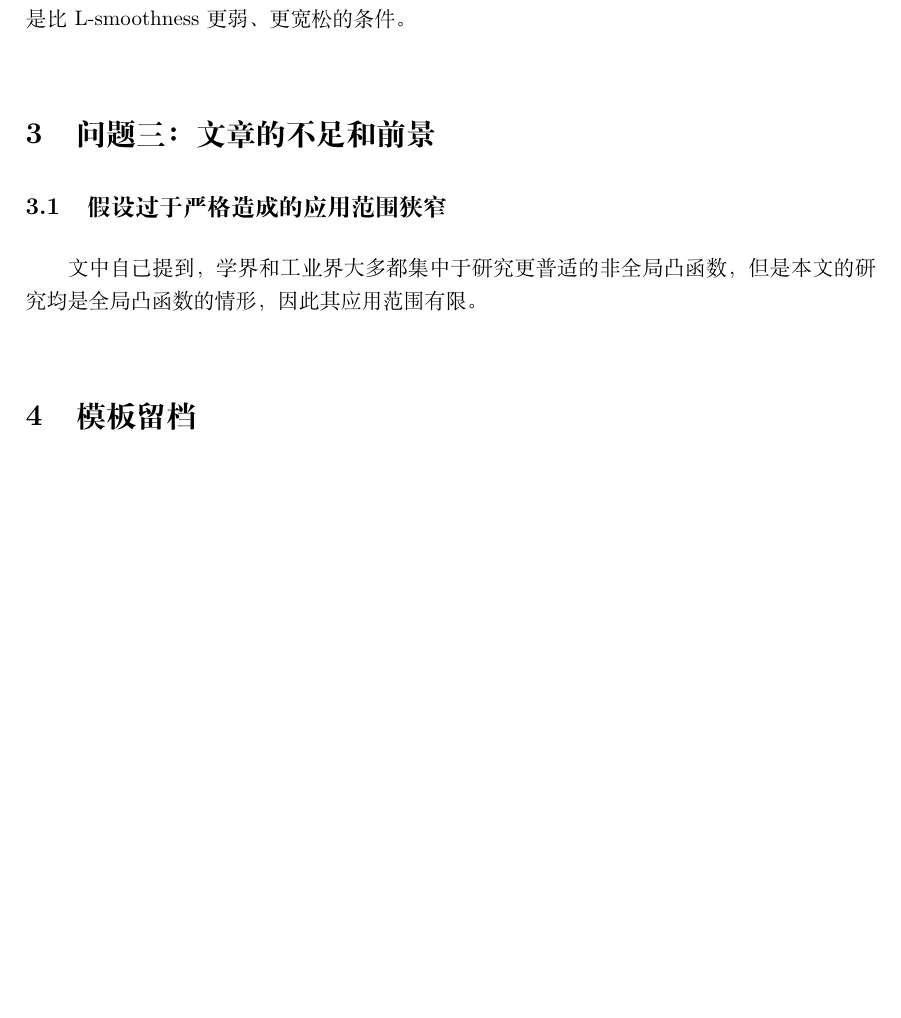
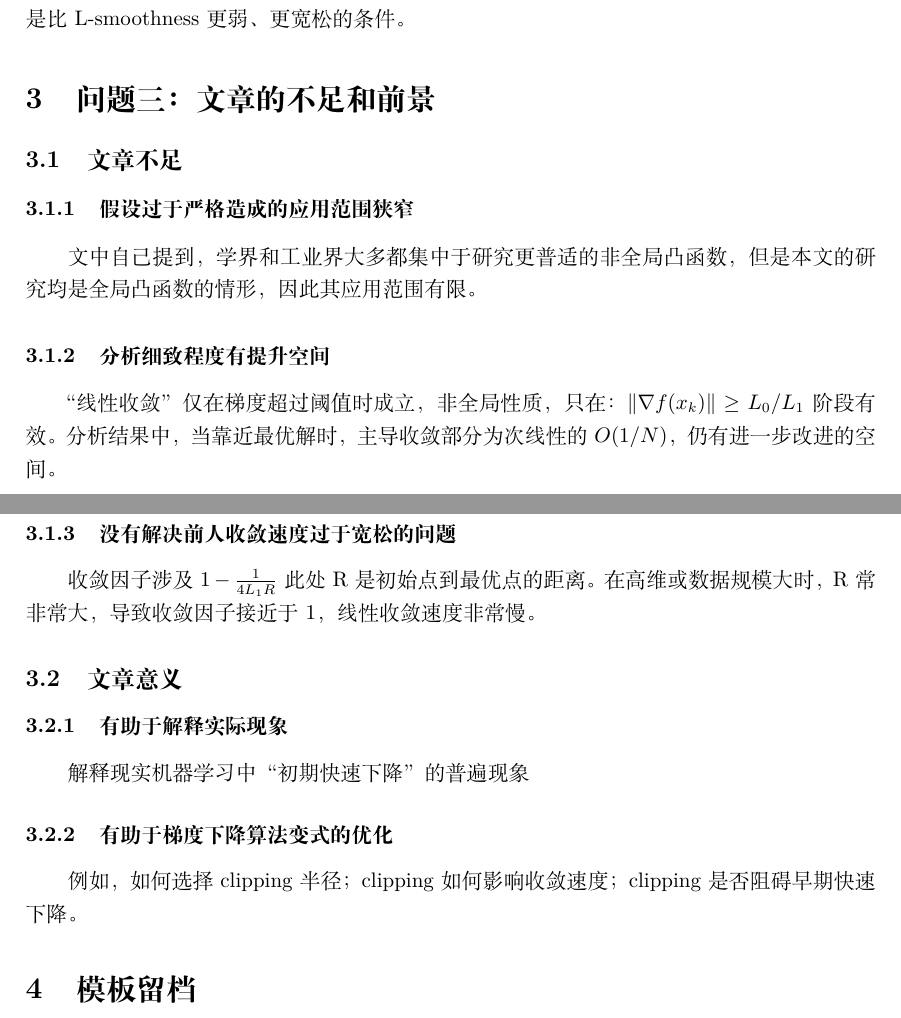
Before and after one commit to santal0/optimizer-middle, a LaTeX document (artigo.tex): part of page 3 of 4 before the commit and two parts of pages 3 and 4 of 4 after it, the two joined at a grey line, cut so that both start at the same text, the shorter picture padded with empty space. Compiled offline with XeLaTeX.

Commit message:
补充部分优势劣势

```diff
--- a/artigo.tex
+++ b/artigo.tex
@@ -160,9 +185,31 @@ $$
 
 \section{问题三：文章的不足和前景}
 
-\subsection{假设过于严格造成的应用范围狭窄}
+\subsection{文章不足}
+
+
+\subsubsection{假设过于严格造成的应用范围狭窄}
 
 文中自己提到，学界和工业界大多都集中于研究更普适的非全局凸函数，但是本文的研究均是全局凸函数的情形，因此其应用范围有限。
+
+\subsubsection{分析细致程度有提升空间}
+
+“线性收敛”仅在梯度超过阈值时成立，非全局性质，只在：$\|\nabla f(x_k)\| \ge L_0/L_1$
+阶段有效。分析结果中，当靠近最优解时，主导收敛部分为次线性的 $O(1/N)$，仍有进一步改进的空间。
+
+\subsubsection{没有解决前人收敛速度过于宽松的问题}
+
+收敛因子涉及 $1 - \frac{1}{4 L_1 R}$ 此处 R 是初始点到最优点的距离。在高维或数据规模大时，R 常非常大，导致收敛因子接近于 1，线性收敛速度非常慢。
+
+\subsection{文章意义}
+
+\subsubsection{有助于解释实际现象}
+
+解释现实机器学习中“初期快速下降”的普遍现象
+
+\subsubsection{有助于梯度下降算法变式的优化}
+
+例如，如何选择 clipping 半径；clipping 如何影响收敛速度；clipping 是否阻碍早期快速下降。
 
 
 \section{模板留档}
```
Also changed, not shown: artigo.tex (31 more changed lines).
